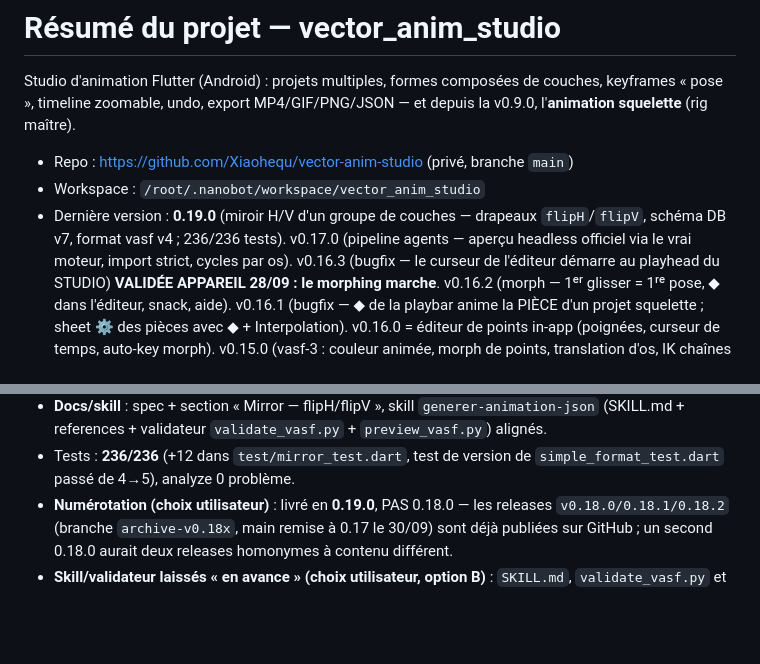
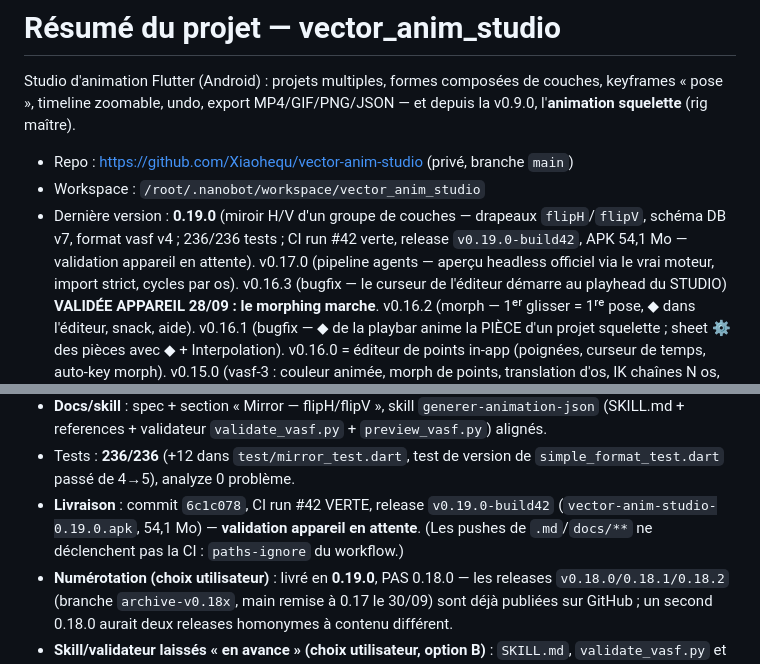
Before and after one commit to Xiaohequ/vector-anim-studio, a Markdown page: resume.md, 2 parts joined by grey strips. GitHub-like rendering; blank space fills up the shorter version.

Commit message:
docs(resume): v0.19.0 — CI run #42 verte, release v0.19.0-build42

```diff
--- a/resume.md
+++ b/resume.md
@@ -7,7 +7,9 @@ v0.9.0, l'**animation squelette** (rig maître).
 - Repo : https://github.com/Xiaohequ/vector-anim-studio (privé, branche `main`)
 - Workspace : `/root/.nanobot/workspace/vector_anim_studio`
 - Dernière version : **0.19.0** (miroir H/V d'un groupe de couches —
-  drapeaux `flipH`/`flipV`, schéma DB v7, format vasf v4 ; 236/236 tests).
+  drapeaux `flipH`/`flipV`, schéma DB v7, format vasf v4 ; 236/236 tests ;
+  CI run #42 verte, release `v0.19.0-build42`, APK 54,1 Mo — validation
+  appareil en attente).
   v0.17.0 (pipeline agents — aperçu headless officiel via le vrai moteur,
   import strict, cycles par os). v0.16.3 (bugfix — le curseur de l'éditeur
   démarre au playhead du STUDIO) **VALIDÉE APPAREIL 28/09 : le morphing
@@ -214,6 +216,10 @@ v0.9.0, l'**animation squelette** (rig maître).
   `validate_vasf.py` + `preview_vasf.py`) alignés.
 - Tests : **236/236** (+12 dans `test/mirror_test.dart`, test de version
   de `simple_format_test.dart` passé de 4→5), analyze 0 problème.
+- **Livraison** : commit `6c1c078`, CI run #42 VERTE, release
+  `v0.19.0-build42` (`vector-anim-studio-0.19.0.apk`, 54,1 Mo) —
+  **validation appareil en attente**. (Les pushes de `.md`/`docs/**` ne
+  déclenchent pas la CI : `paths-ignore` du workflow.)
 - **Numérotation (choix utilisateur)** : livré en **0.19.0**, PAS 0.18.0 —
   les releases `v0.18.0/0.18.1/0.18.2` (branche `archive-v0.18x`, main
   remise à 0.17 le 30/09) sont déjà publiées sur GitHub ; un second
```
